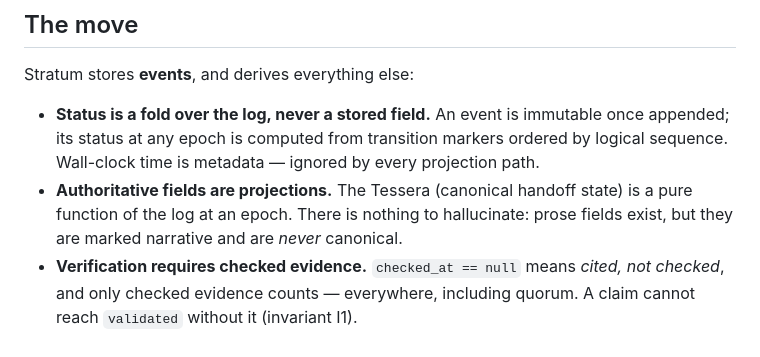
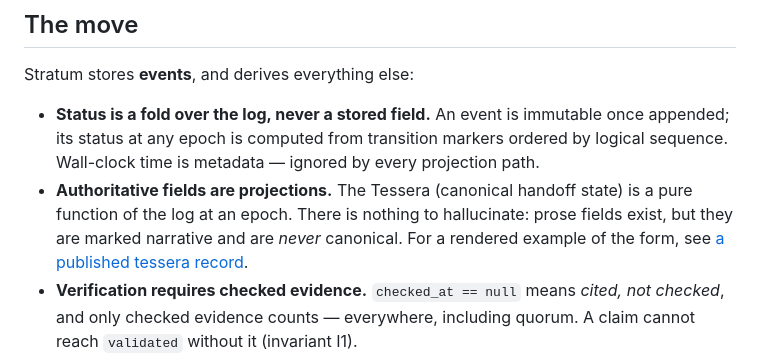
Before and after one commit to mazze93/stratum, a Markdown page: README.md, the part around the change. Drawn GitHub-style.

Commit message:
README: link a published tessera record as a worked example

```diff
--- a/README.md
+++ b/README.md
@@ -26,7 +26,8 @@ Stratum stores **events**, and derives everything else:
   logical sequence. Wall-clock time is metadata — ignored by every projection path.
 - **Authoritative fields are projections.** The Tessera (canonical handoff state) is a
   pure function of the log at an epoch. There is nothing to hallucinate: prose fields
-  exist, but they are marked narrative and are *never* canonical.
+  exist, but they are marked narrative and are *never* canonical. For a rendered
+  example of the form, see [a published tessera record](https://mazzeleczzare.com/artifacts/tessera-claude-anchor.html).
 - **Verification requires checked evidence.** `checked_at == null` means *cited, not
   checked*, and only checked evidence counts — everywhere, including quorum. A claim
   cannot reach `validated` without it (invariant I1).
```
